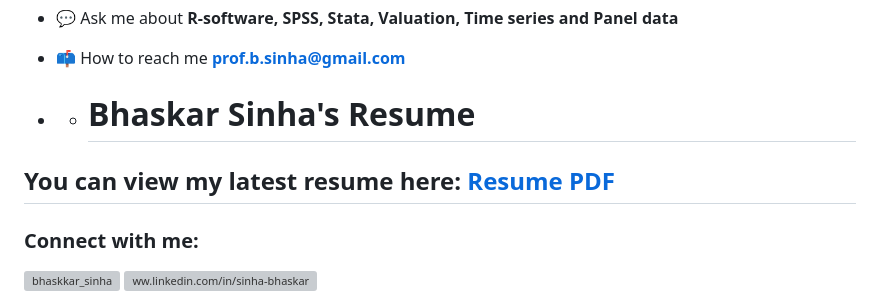
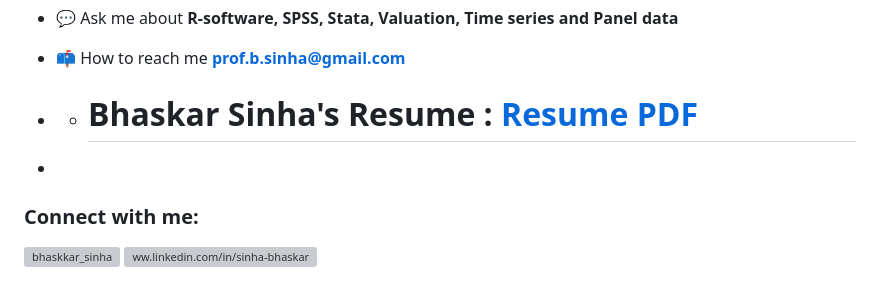
Before and after one commit to bhaskar-sinha/bhaskarsinha.github.io, a Markdown page: README.md, the part around the change. GitHub-like rendering; grey boxes are pictures that could not be loaded.

```diff
--- a/README.md
+++ b/README.md
@@ -18,9 +18,7 @@
 
 - 📫 How to reach me **prof.b.sinha@gmail.com**
 
--  - # Bhaskar Sinha's Resume
-
-You can view my latest resume here: [Resume PDF](https://github.com/bhaskarsinha/bhaskarsinha-resume/raw/main/resume.pdf)
+-  - # Bhaskar Sinha's Resume : [Resume PDF](https://github.com/bhaskarsinha/bhaskarsinha-resume/raw/main/resume.pdf)
 -
 
 <h3 align="left">Connect with me:</h3>
```
